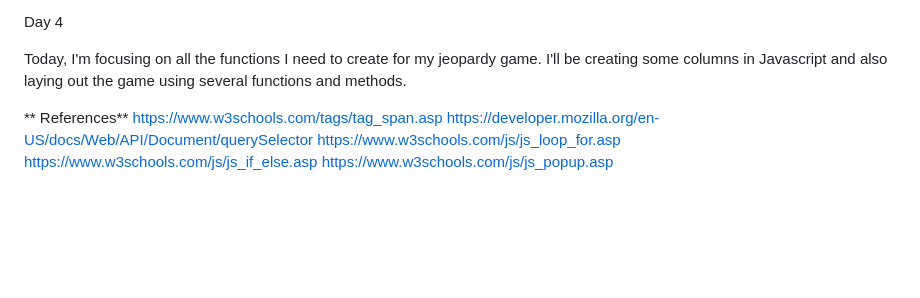
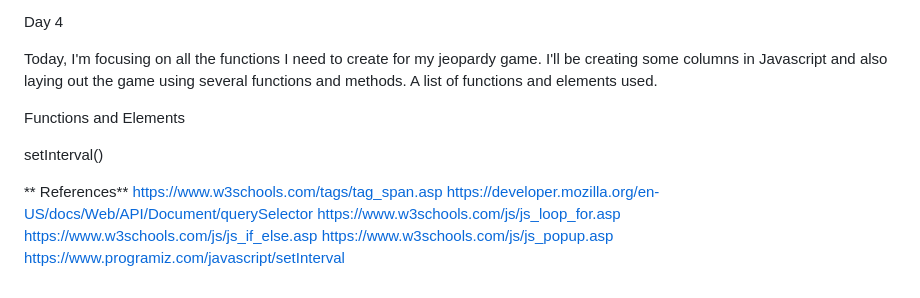
Before and after one commit to romanbjohnson/GameProject, a Markdown page: README.md, the part around the change. Drawn GitHub-style; blank space fills up the shorter version.

```diff
--- a/README.md
+++ b/README.md
@@ -18,7 +18,12 @@ Today, I'm thinking through the elements of DOM (document object model) manipula
 
 Day 4
 
-Today, I'm focusing on all the functions I need to create for my jeopardy game. I'll be creating some columns in Javascript and also laying out the game using several functions and methods.
+Today, I'm focusing on all the functions I need to create for my jeopardy game. I'll be creating some columns in Javascript and also laying out the game using several functions and methods. A list of functions and elements used.
+
+  Functions and Elements
+
+  setInterval()
+
 
 **  References**
   https://www.w3schools.com/tags/tag_span.asp
@@ -26,3 +31,4 @@ Today, I'm focusing on all the functions I need to create for my jeopardy game.
   https://www.w3schools.com/js/js_loop_for.asp
   https://www.w3schools.com/js/js_if_else.asp
   https://www.w3schools.com/js/js_popup.asp
+  https://www.programiz.com/javascript/setInterval
```
